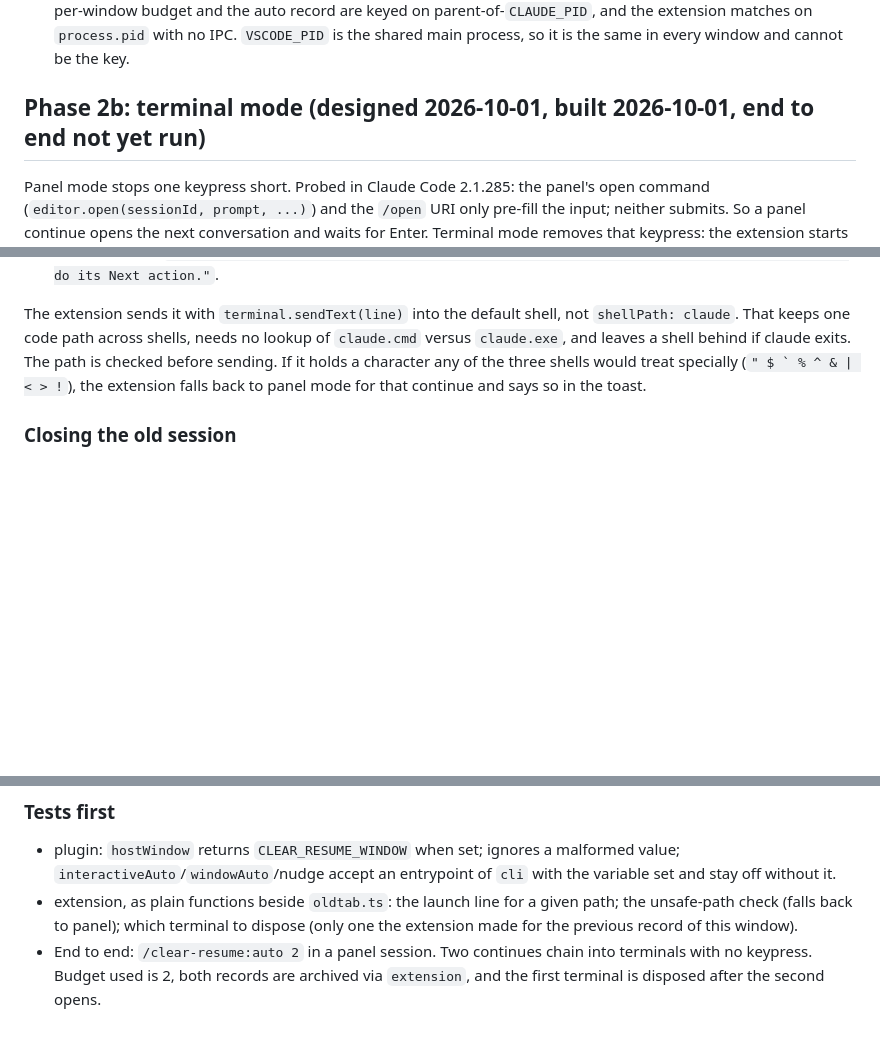
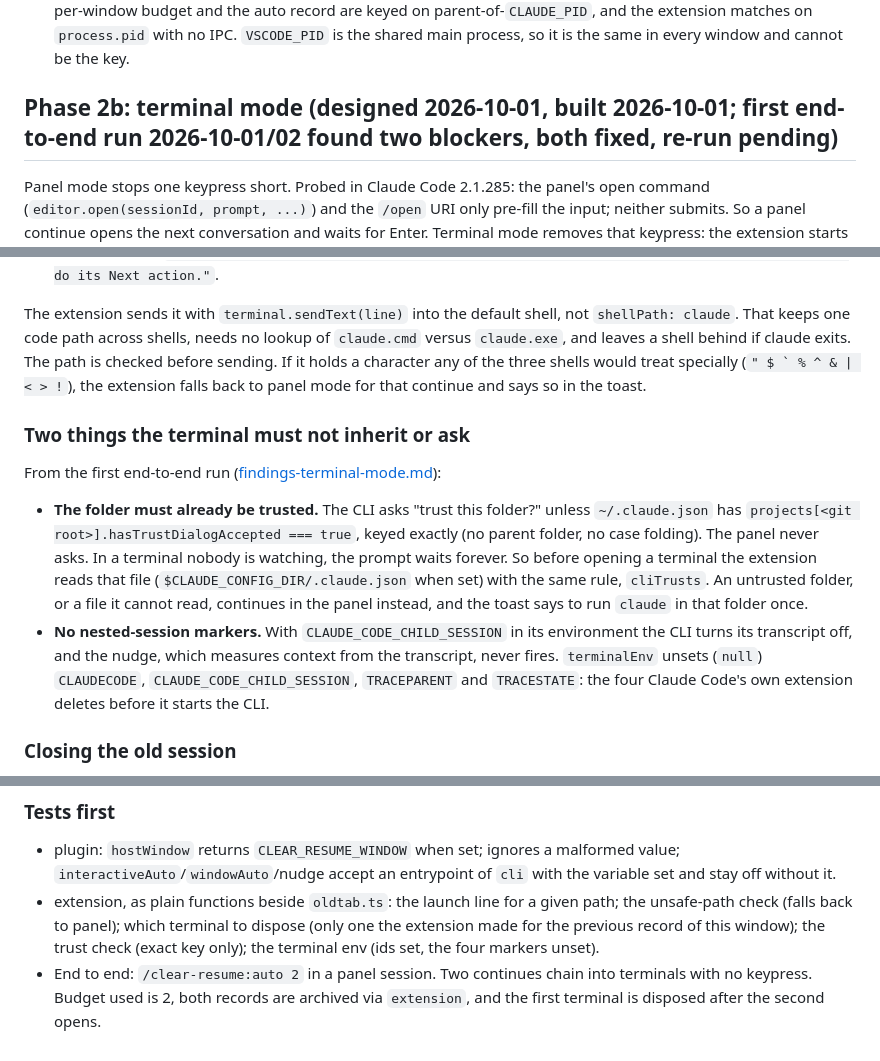
Before and after one commit to m4cd4r4/clear-resume, a Markdown page: docs/AUTO-CONTINUE.md, 3 parts joined by grey strips. Drawn GitHub-style; blank space fills up the shorter version.

```diff
--- a/docs/AUTO-CONTINUE.md
+++ b/docs/AUTO-CONTINUE.md
@@ -144,7 +144,7 @@ compare the review's blocker and should-fix counts. The earlier correlation (Spe
   matches on `process.pid` with no IPC. `VSCODE_PID` is the shared main process, so it
   is the same in every window and cannot be the key.
 
-## Phase 2b: terminal mode (designed 2026-10-01, built 2026-10-01, end to end not yet run)
+## Phase 2b: terminal mode (designed 2026-10-01, built 2026-10-01; first end-to-end run 2026-10-01/02 found two blockers, both fixed, re-run pending)
 
 Panel mode stops one keypress short. Probed in Claude Code 2.1.285: the panel's open
 command (`editor.open(sessionId, prompt, ...)`) and the `/open` URI only pre-fill the
@@ -227,6 +227,23 @@ checked before sending. If it holds a character any of the three shells would tr
 specially (`` " $ ` % ^ & | < > ! ``), the extension falls back to panel mode for that
 continue and says so in the toast.
 
+### Two things the terminal must not inherit or ask
+
+From the first end-to-end run ([findings-terminal-mode.md](findings-terminal-mode.md)):
+
+- **The folder must already be trusted.** The CLI asks "trust this folder?" unless
+  `~/.claude.json` has `projects[<git root>].hasTrustDialogAccepted === true`, keyed
+  exactly (no parent folder, no case folding). The panel never asks. In a terminal nobody
+  is watching, the prompt waits forever. So before opening a terminal the extension reads
+  that file (`$CLAUDE_CONFIG_DIR/.claude.json` when set) with the same rule, `cliTrusts`.
+  An untrusted folder, or a file it cannot read, continues in the panel instead, and the
+  toast says to run `claude` in that folder once.
+- **No nested-session markers.** With `CLAUDE_CODE_CHILD_SESSION` in its environment the
+  CLI turns its transcript off, and the nudge, which measures context from the
+  transcript, never fires. `terminalEnv` unsets (`null`) `CLAUDECODE`,
+  `CLAUDE_CODE_CHILD_SESSION`, `TRACEPARENT` and `TRACESTATE`: the four Claude Code's own
+  extension deletes before it starts the CLI.
+
 ### Closing the old session
 
 - **The old session ran in a terminal the extension created.** Each such terminal gets a
@@ -253,7 +270,8 @@ toast all stay as they are. Only the open step and the old-session close differ.
   set and stay off without it.
 - extension, as plain functions beside `oldtab.ts`: the launch line for a given path; the
   unsafe-path check (falls back to panel); which terminal to dispose (only one the
-  extension made for the previous record of this window).
+  extension made for the previous record of this window); the trust check (exact key
+  only); the terminal env (ids set, the four markers unset).
 - End to end: `/clear-resume:auto 2` in a panel session. Two continues chain into
   terminals with no keypress. Budget used is 2, both records are archived via
   `extension`, and the first terminal is disposed after the second opens.
```
Also changed, not shown: CHANGELOG.md (+4 -0 lines), docs/findings-terminal-mode.md (added, +101 -0 lines).
